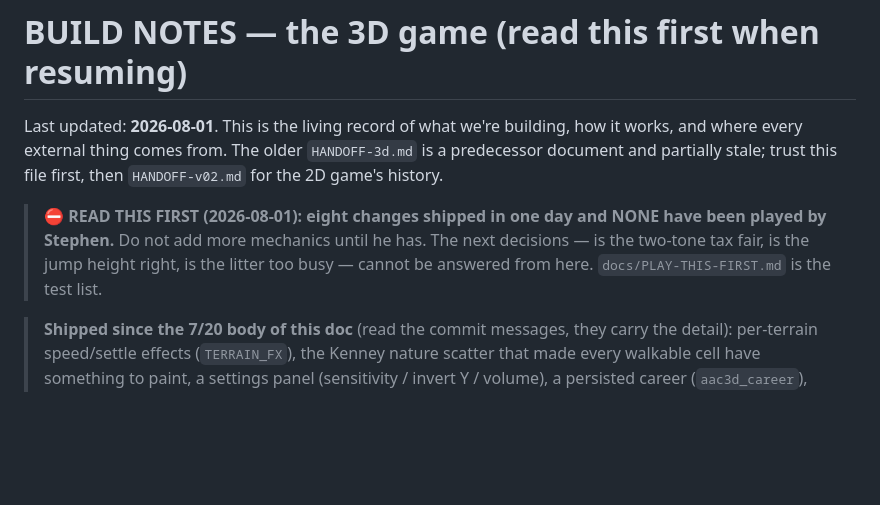
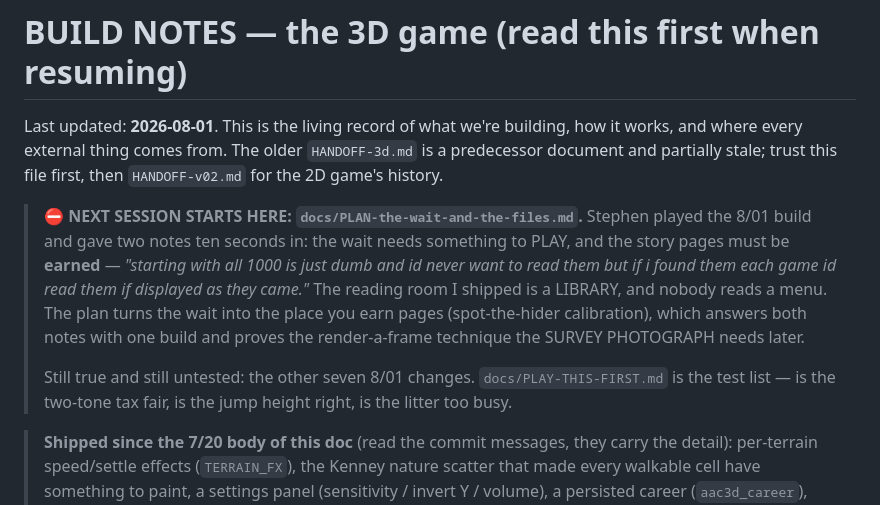
Before and after one commit to Stephenuffugus/abduct_a_chameleon, a Markdown page: docs/BUILD_NOTES-3D.md, the part around the change. Drawn GitHub-style; blank space fills up the shorter version.

```diff
--- a/docs/BUILD_NOTES-3D.md
+++ b/docs/BUILD_NOTES-3D.md
@@ -4,10 +4,16 @@ Last updated: **2026-08-01**. This is the living record of what we're building,
 where every external thing comes from. The older `HANDOFF-3d.md` is a predecessor document and
 partially stale; trust this file first, then `HANDOFF-v02.md` for the 2D game's history.
 
-> **⛔ READ THIS FIRST (2026-08-01): eight changes shipped in one day and NONE have been
-> played by Stephen.** Do not add more mechanics until he has. The next decisions — is the
-> two-tone tax fair, is the jump height right, is the litter too busy — cannot be answered
-> from here. `docs/PLAY-THIS-FIRST.md` is the test list.
+> **⛔ NEXT SESSION STARTS HERE: `docs/PLAN-the-wait-and-the-files.md`.**
+> Stephen played the 8/01 build and gave two notes ten seconds in: the wait needs something to
+> PLAY, and the story pages must be **earned** — *"starting with all 1000 is just dumb and id never
+> want to read them but if i found them each game id read them if displayed as they came."*
+> The reading room I shipped is a LIBRARY, and nobody reads a menu. The plan turns the wait into
+> the place you earn pages (spot-the-hider calibration), which answers both notes with one build
+> and proves the render-a-frame technique the SURVEY PHOTOGRAPH needs later.
+>
+> Still true and still untested: the other seven 8/01 changes. `docs/PLAY-THIS-FIRST.md` is the
+> test list — is the two-tone tax fair, is the jump height right, is the litter too busy.
 
 > **Shipped since the 7/20 body of this doc** (read the commit messages, they carry the detail):
 > per-terrain speed/settle effects (`TERRAIN_FX`), the Kenney nature scatter that made every
```
Also changed, not shown: docs/PLAN-the-wait-and-the-files.md (added, +129 -0 lines).
